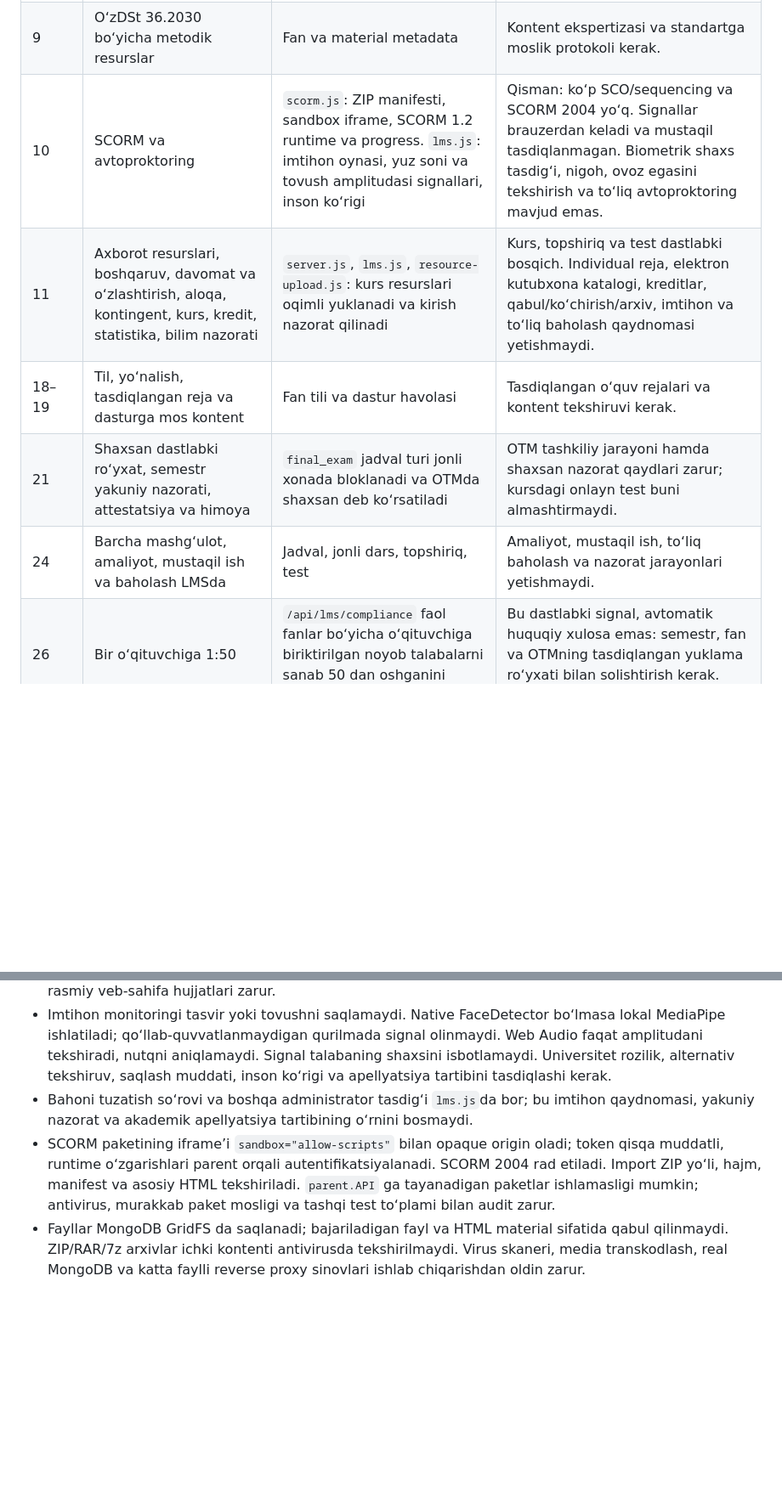
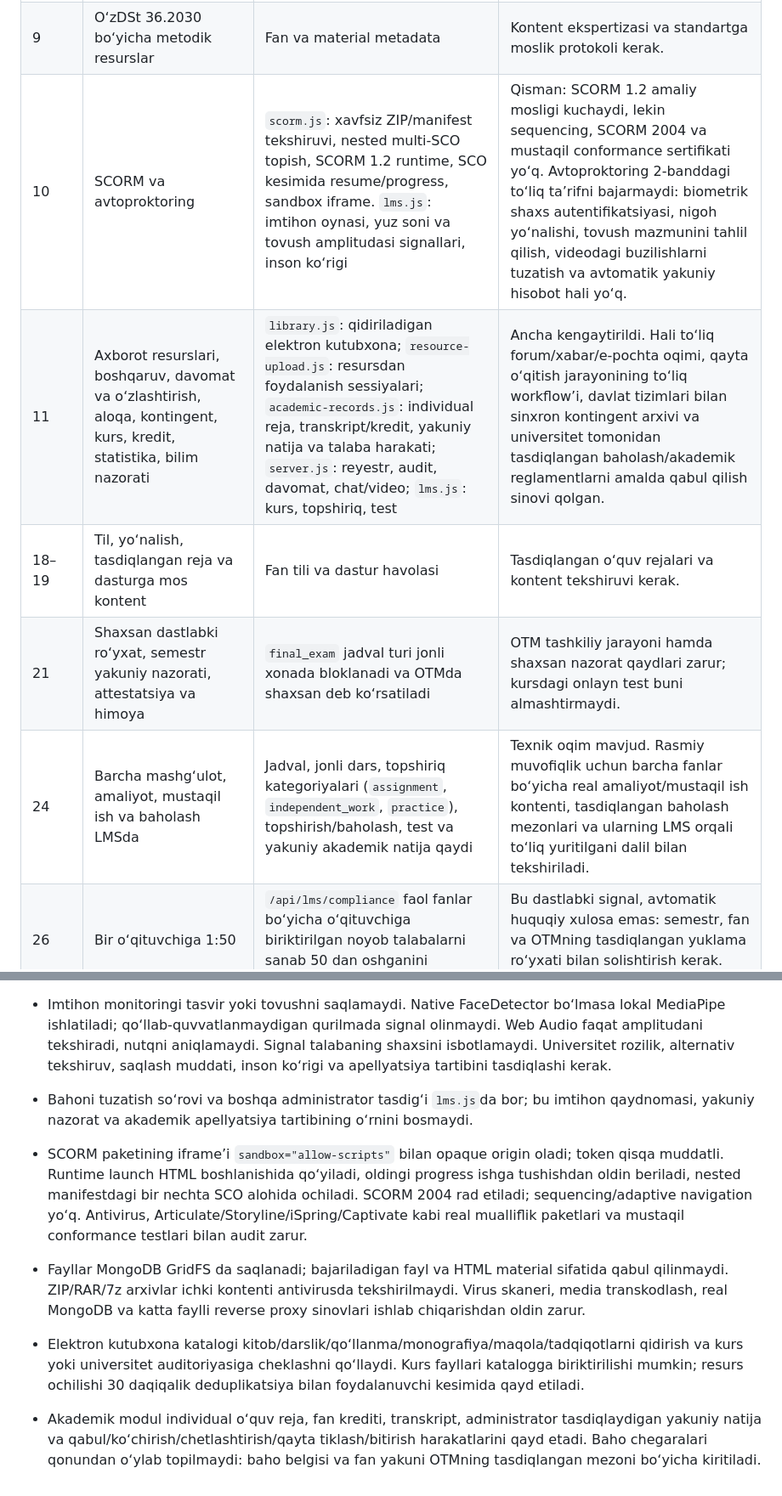
Before and after one commit to hallaymstore/masofaviy2, a Markdown page: docs/COMPLIANCE_GAP_UZ.md, 2 parts joined by grey strips. Shown at 85% size. Drawn GitHub-style; blank space fills up the shorter version.

Commit message:
Update 559 compliance evidence for academic library and SCORM

```diff
--- a/docs/COMPLIANCE_GAP_UZ.md
+++ b/docs/COMPLIANCE_GAP_UZ.md
@@ -6,11 +6,11 @@ Holat: kod ko‘rigi, 2026-09-23. Bu hujjat rasmiy huquqiy xulosa emas. Manba: h
 |---|---|---|---|
 | 8 | LMS, bir yillik kontent, barcha fanlar majmualari, infratuzilma, O‘zbekistondagi OTMga tegishli yoki kamida 5 yillik ijara server | `server.js`, `lms.js`, `render.yaml` | LMS qisman. Kontent to‘liqligi va server shartnomasi OTM dalillari bilan tasdiqlanadi. Render Singapur konfiguratsiyasi rasmiy server talabini bajarmaydi. |
 | 9 | O‘zDSt 36.2030 bo‘yicha metodik resurslar | Fan va material metadata | Kontent ekspertizasi va standartga moslik protokoli kerak. |
-| 10 | SCORM va avtoproktoring | `scorm.js`: ZIP manifesti, sandbox iframe, SCORM 1.2 runtime va progress. `lms.js`: imtihon oynasi, yuz soni va tovush amplitudasi signallari, inson ko‘rigi | Qisman: ko‘p SCO/sequencing va SCORM 2004 yo‘q. Signallar brauzerdan keladi va mustaqil tasdiqlanmagan. Biometrik shaxs tasdig‘i, nigoh, ovoz egasini tekshirish va to‘liq avtoproktoring mavjud emas. |
-| 11 | Axborot resurslari, boshqaruv, davomat va o‘zlashtirish, aloqa, kontingent, kurs, kredit, statistika, bilim nazorati | `server.js`, `lms.js`, `resource-upload.js`: kurs resurslari oqimli yuklanadi va kirish nazorat qilinadi | Kurs, topshiriq va test dastlabki bosqich. Individual reja, elektron kutubxona katalogi, kreditlar, qabul/ko‘chirish/arxiv, imtihon va to‘liq baholash qaydnomasi yetishmaydi. |
+| 10 | SCORM va avtoproktoring | `scorm.js`: xavfsiz ZIP/manifest tekshiruvi, nested multi-SCO topish, SCORM 1.2 runtime, SCO kesimida resume/progress, sandbox iframe. `lms.js`: imtihon oynasi, yuz soni va tovush amplitudasi signallari, inson ko‘rigi | Qisman: SCORM 1.2 amaliy mosligi kuchaydi, lekin sequencing, SCORM 2004 va mustaqil conformance sertifikati yo‘q. Avtoproktoring 2-banddagi to‘liq ta’rifni bajarmaydi: biometrik shaxs autentifikatsiyasi, nigoh yo‘nalishi, tovush mazmunini tahlil qilish, videodagi buzilishlarni tuzatish va avtomatik yakuniy hisobot hali yo‘q. |
+| 11 | Axborot resurslari, boshqaruv, davomat va o‘zlashtirish, aloqa, kontingent, kurs, kredit, statistika, bilim nazorati | `library.js`: qidiriladigan elektron kutubxona; `resource-upload.js`: resursdan foydalanish sessiyalari; `academic-records.js`: individual reja, transkript/kredit, yakuniy natija va talaba harakati; `server.js`: reyestr, audit, davomat, chat/video; `lms.js`: kurs, topshiriq, test | Ancha kengaytirildi. Hali to‘liq forum/xabar/e-pochta oqimi, qayta o‘qitish jarayonining to‘liq workflow’i, davlat tizimlari bilan sinxron kontingent arxivi va universitet tomonidan tasdiqlangan baholash/akademik reglamentlarni amalda qabul qilish sinovi qolgan. |
 | 18–19 | Til, yo‘nalish, tasdiqlangan reja va dasturga mos kontent | Fan tili va dastur havolasi | Tasdiqlangan o‘quv rejalari va kontent tekshiruvi kerak. |
 | 21 | Shaxsan dastlabki ro‘yxat, semestr yakuniy nazorati, attestatsiya va himoya | `final_exam` jadval turi jonli xonada bloklanadi va OTMda shaxsan deb ko‘rsatiladi | OTM tashkiliy jarayoni hamda shaxsan nazorat qaydlari zarur; kursdagi onlayn test buni almashtirmaydi. |
-| 24 | Barcha mashg‘ulot, amaliyot, mustaqil ish va baholash LMSda | Jadval, jonli dars, topshiriq, test | Amaliyot, mustaqil ish, to‘liq baholash va nazorat jarayonlari yetishmaydi. |
+| 24 | Barcha mashg‘ulot, amaliyot, mustaqil ish va baholash LMSda | Jadval, jonli dars, topshiriq kategoriyalari (`assignment`, `independent_work`, `practice`), topshirish/baholash, test va yakuniy akademik natija qaydi | Texnik oqim mavjud. Rasmiy muvofiqlik uchun barcha fanlar bo‘yicha real amaliyot/mustaqil ish kontenti, tasdiqlangan baholash mezonlari va ularning LMS orqali to‘liq yuritilgani dalil bilan tekshiriladi. |
 | 26 | Bir o‘qituvchiga 1:50 | `/api/lms/compliance` faol fanlar bo‘yicha o‘qituvchiga biriktirilgan noyob talabalarni sanab 50 dan oshganini belgilaydi | Bu dastlabki signal, avtomatik huquqiy xulosa emas: semestr, fan va OTMning tasdiqlangan yuklama ro‘yxati bilan solishtirish kerak. Xona sig‘imi boshqa ko‘rsatkich. |
 | 29 | Davlatning ikki monitoring tizimiga integratsiya | Mavjud emas | Rasmiy API kelishuvi, maydonlar xaritasi, sinxronizatsiya va qabul protokoli zarur. |
 
@@ -24,5 +24,8 @@ Holat: kod ko‘rigi, 2026-09-23. Bu hujjat rasmiy huquqiy xulosa emas. Manba: h
 - Yakuniy muvofiqlik uchun OTMning qabul, kadrlar, metodik kontent, auditoriya, server mulki/ijarasi va rasmiy veb-sahifa hujjatlari zarur.
 - Imtihon monitoringi tasvir yoki tovushni saqlamaydi. Native FaceDetector bo‘lmasa lokal MediaPipe ishlatiladi; qo‘llab-quvvatlanmaydigan qurilmada signal olinmaydi. Web Audio faqat amplitudani tekshiradi, nutqni aniqlamaydi. Signal talabaning shaxsini isbotlamaydi. Universitet rozilik, alternativ tekshiruv, saqlash muddati, inson ko‘rigi va apellyatsiya tartibini tasdiqlashi kerak.
 - Bahoni tuzatish so‘rovi va boshqa administrator tasdig‘i `lms.js`da bor; bu imtihon qaydnomasi, yakuniy nazorat va akademik apellyatsiya tartibining o‘rnini bosmaydi.
-- SCORM paketining iframe’i `sandbox="allow-scripts"` bilan opaque origin oladi; token qisqa muddatli, runtime o‘zgarishlari parent orqali autentifikatsiyalanadi. SCORM 2004 rad etiladi. Import ZIP yo‘li, hajm, manifest va asosiy HTML tekshiriladi. `parent.API` ga tayanadigan paketlar ishlamasligi mumkin; antivirus, murakkab paket mosligi va tashqi test to‘plami bilan audit zarur.
+- SCORM paketining iframe’i `sandbox="allow-scripts"` bilan opaque origin oladi; token qisqa muddatli. Runtime launch HTML boshlanishida qo‘yiladi, oldingi progress ishga tushishdan oldin beriladi, nested manifestdagi bir nechta SCO alohida ochiladi. SCORM 2004 rad etiladi; sequencing/adaptive navigation yo‘q. Antivirus, Articulate/Storyline/iSpring/Captivate kabi real mualliflik paketlari va mustaqil conformance testlari bilan audit zarur.
 - Fayllar MongoDB GridFS da saqlanadi; bajariladigan fayl va HTML material sifatida qabul qilinmaydi. ZIP/RAR/7z arxivlar ichki kontenti antivirusda tekshirilmaydi. Virus skaneri, media transkodlash, real MongoDB va katta faylli reverse proxy sinovlari ishlab chiqarishdan oldin zarur.
+
+- Elektron kutubxona katalogi kitob/darslik/qo‘llanma/monografiya/maqola/tadqiqotlarni qidirish va kurs yoki universitet auditoriyasiga cheklashni qo‘llaydi. Kurs fayllari katalogga biriktirilishi mumkin; resurs ochilishi 30 daqiqalik deduplikatsiya bilan foydalanuvchi kesimida qayd etiladi.
+- Akademik modul individual o‘quv reja, fan krediti, transkript, administrator tasdiqlaydigan yakuniy natija va qabul/ko‘chirish/chetlashtirish/qayta tiklash/bitirish harakatlarini qayd etadi. Baho chegaralari qonundan o‘ylab topilmaydi: baho belgisi va fan yakuni OTMning tasdiqlangan mezoni bo‘yicha kiritiladi.
```
